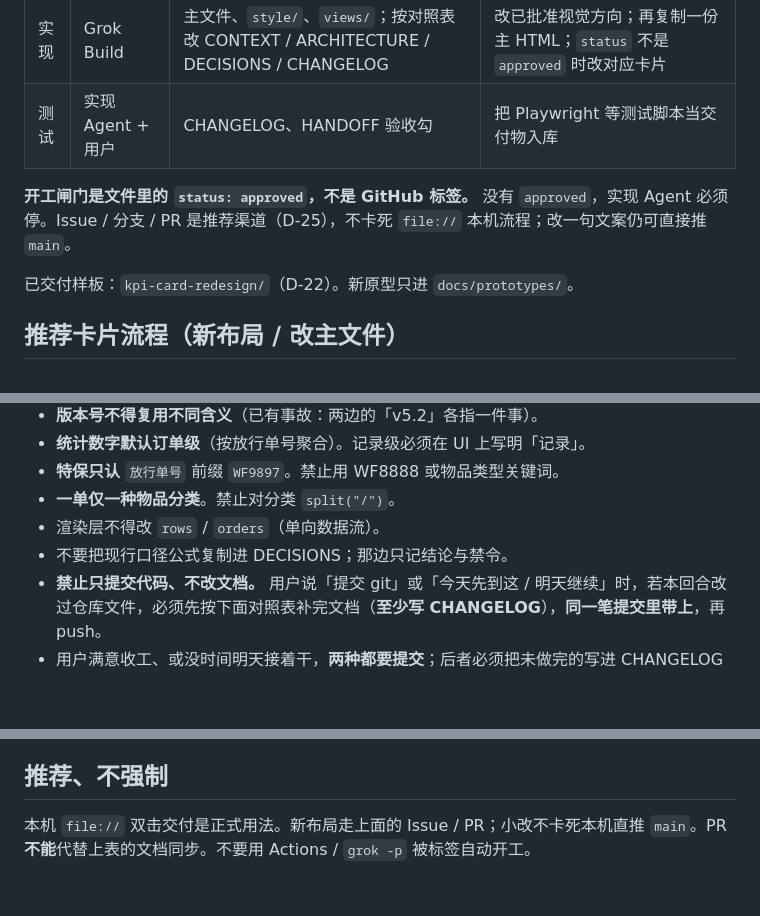
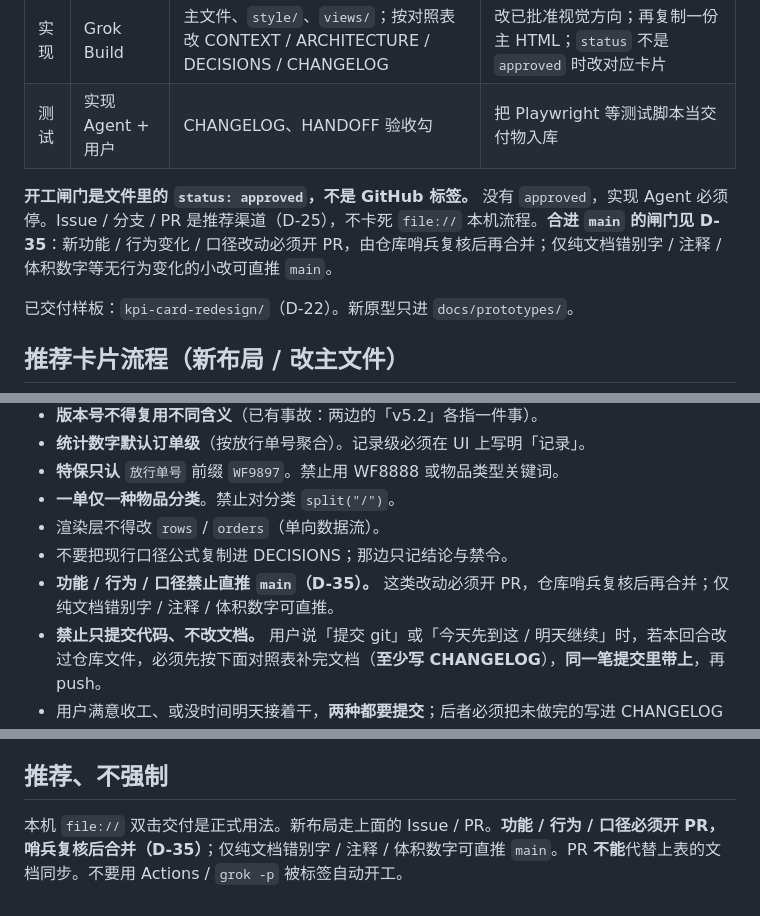
Before and after one commit to Halorui-ai/FX-, a Markdown page: AGENT.md, 3 parts joined by grey strips. GitHub-like rendering; blank space fills up the shorter version.

```diff
--- a/AGENT.md
+++ b/AGENT.md
@@ -13,7 +13,7 @@
 | 实现 | Grok Build | 主文件、`style/`、`views/`；按对照表改 CONTEXT / ARCHITECTURE / DECISIONS / CHANGELOG | 改已批准视觉方向；再复制一份主 HTML；`status` 不是 `approved` 时改对应卡片 |
 | 测试 | 实现 Agent + 用户 | CHANGELOG、HANDOFF 验收勾 | 把 Playwright 等测试脚本当交付物入库 |
 
-**开工闸门是文件里的 `status: approved`，不是 GitHub 标签。** 没有 `approved`，实现 Agent 必须停。Issue / 分支 / PR 是推荐渠道（D-25），不卡死 `file://` 本机流程；改一句文案仍可直接推 `main`。
+**开工闸门是文件里的 `status: approved`，不是 GitHub 标签。** 没有 `approved`，实现 Agent 必须停。Issue / 分支 / PR 是推荐渠道（D-25），不卡死 `file://` 本机流程。**合进 `main` 的闸门见 D-35**：新功能 / 行为变化 / 口径改动必须开 PR，由仓库哨兵复核后再合并；仅纯文档错别字 / 注释 / 体积数字等无行为变化的小改可直推 `main`。
 
 已交付样板：`kpi-card-redesign/`（D-22）。新原型只进 `docs/prototypes/`。
 
@@ -53,6 +53,7 @@ Grok 从 `design/<slug>` 读未合并原型也可以，但默认先合设计 PR
 - **一单仅一种物品分类**。禁止对分类 `split("/")`。
 - 渲染层不得改 `rows` / `orders`（单向数据流）。
 - 不要把现行口径公式复制进 DECISIONS；那边只记结论与禁令。
+- **功能 / 行为 / 口径禁止直推 `main`（D-35）。** 这类改动必须开 PR，仓库哨兵复核后再合并；仅纯文档错别字 / 注释 / 体积数字可直推。
 - **禁止只提交代码、不改文档。** 用户说「提交 git」或「今天先到这 / 明天继续」时，若本回合改过仓库文件，必须先按下面对照表补完文档（**至少写 CHANGELOG**），**同一笔提交里带上**，再 push。
 - 用户满意收工、或没时间明天接着干，**两种都要提交**；后者必须把未做完的写进 CHANGELOG「进行中」，不要让下一班以为已经做完。
 
@@ -101,4 +102,4 @@ Grok 从 `design/<slug>` 读未合并原型也可以，但默认先合设计 PR
 
 ## 推荐、不强制
 
-本机 `file://` 双击交付是正式用法。新布局走上面的 Issue / PR；小改不卡死本机直推 `main`。PR **不能**代替上表的文档同步。不要用 Actions / `grok -p` 被标签自动开工。
+本机 `file://` 双击交付是正式用法。新布局走上面的 Issue / PR。**功能 / 行为 / 口径必须开 PR，哨兵复核后合并（D-35）**；仅纯文档错别字 / 注释 / 体积数字可直推 `main`。PR **不能**代替上表的文档同步。不要用 Actions / `grok -p` 被标签自动开工。
```
Also changed, not shown: CHANGELOG.md (+6 -1 lines), DECISIONS.md (+10 -0 lines).
